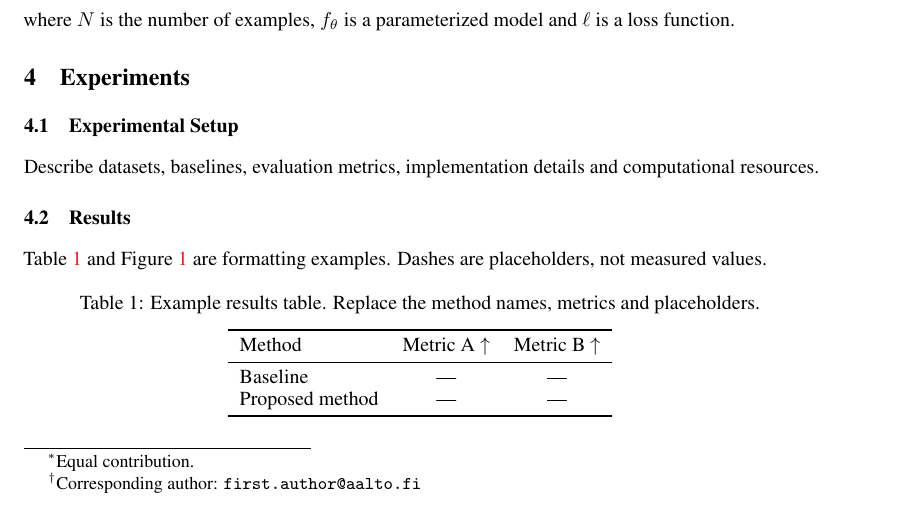
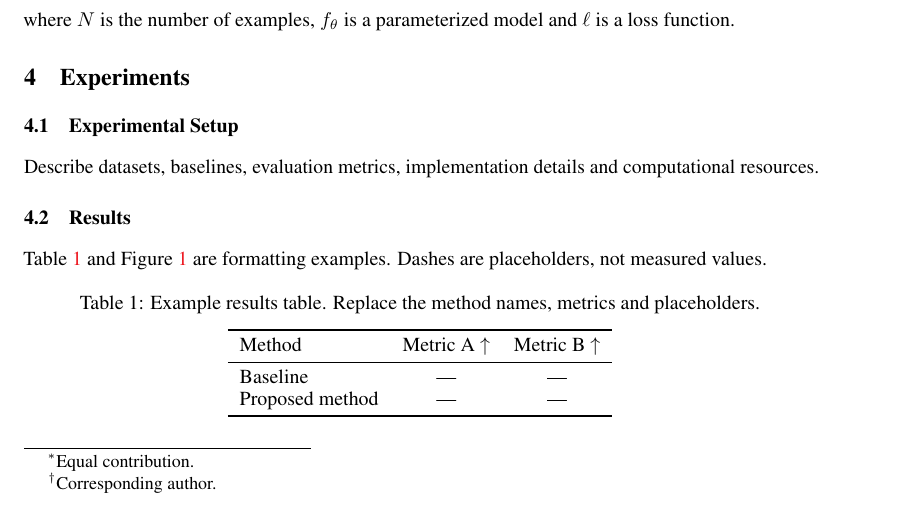
Before and after one commit to zhangdoudou/arxiv-ellis-template, a LaTeX paper (main.tex): part of page 1 of 2, cut so that both start at the same text. Compiled offline with pdfLaTeX.

Commit message:
Mark corresponding author without email in the example
Co-Authored-By: Claude Opus 5.5 <noreply@anthropic.com>

```diff
--- a/main.tex
+++ b/main.tex
@@ -9,11 +9,11 @@
 \newcommand{\R}{\mathbb{R}}
 \newcommand{\E}{\mathbb{E}}
 
-% Replace the title, authors, affiliations and contact information.
+% Replace the title, authors and affiliations.
 \title{Your Paper Title:\\A Descriptive Subtitle}
 \author{\textbf{First Author}\textsuperscript{1,2}\thanks{Equal contribution.}\quad
   \textbf{Second Author}\textsuperscript{1}\footnotemark[1]\quad
-  \textbf{Third Author}\textsuperscript{2}\thanks{Corresponding author: \texttt{first.author@aalto.fi}}\\[7pt]
+  \textbf{Third Author}\textsuperscript{2}\thanks{Corresponding author.}\\[7pt]
   {\small\textsuperscript{1}ELLIS Institute Finland\quad
   \textsuperscript{2}Aalto University}
   % Optional resource links: uncomment and replace.
```
Also changed, not shown: README.md, output/pdf/main.pdf.
